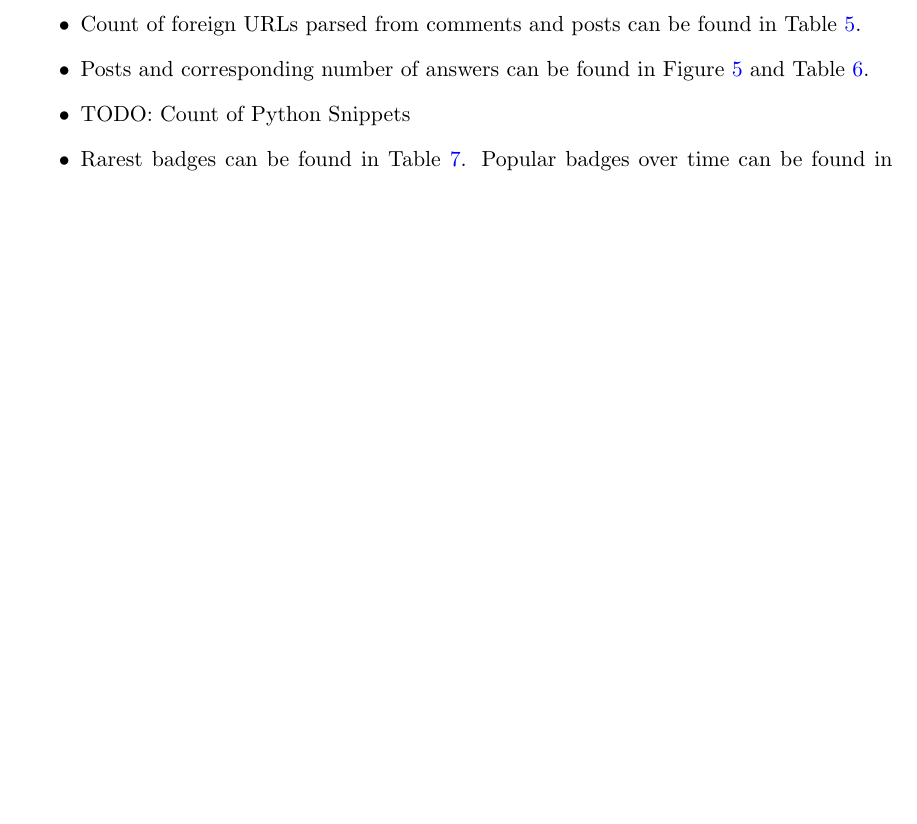
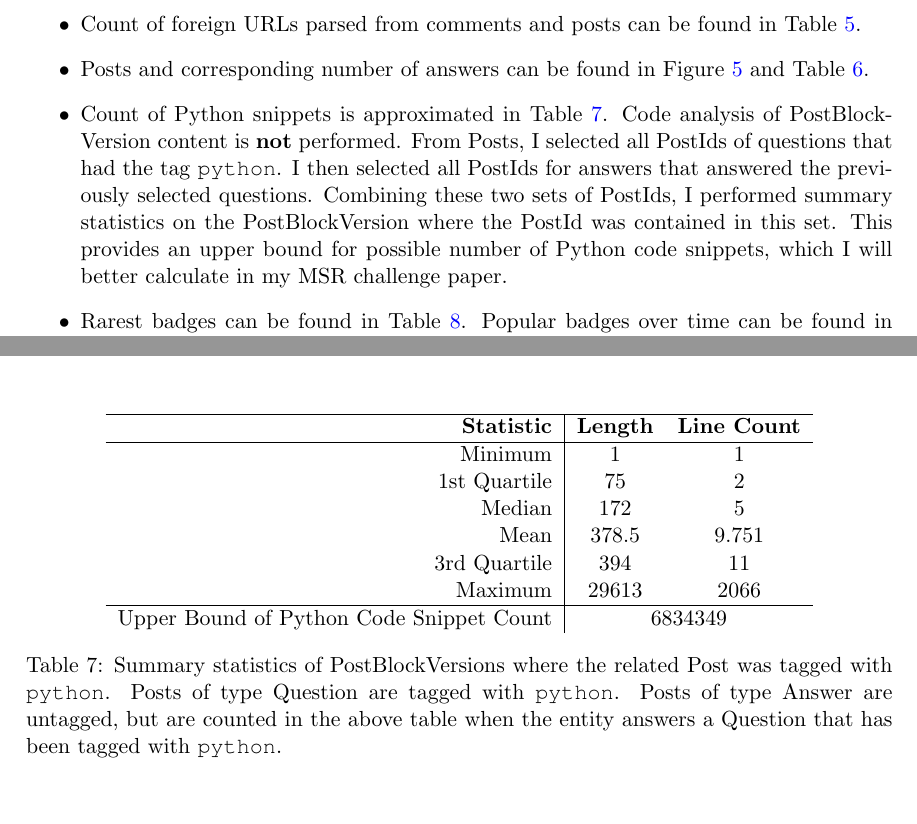
Before and after one commit to awwong1/CMPUT-663-Assignment-1-Report, a LaTeX document (main.tex): part of page 10 of 21 before the commit and two parts of pages 10 and 15 of 21 after it, the two joined at a grey line, cut so that both start at the same text, the shorter picture padded with empty space. Compiled offline with pdfLaTeX.

Commit message:
ugggggggh

```diff
--- a/main.tex
+++ b/main.tex
@@ -511,7 +511,7 @@ The remainder of the document shows the various Size and Traceability metrics as
     \item Statistics of post blocks, including number of blocks and lines can be found in Figures \ref{fig:post-block-version-length-boxplot}, \ref{fig:post-block-version-linecount-boxplot} and Table \ref{tab:post-block-version-stats}.
     \item Count of foreign URLs parsed from comments and posts can be found in Table \ref{tab:foreign-urls}.
     \item Posts and corresponding number of answers can be found in Figure \ref{fig:questions-to-num-answers} and Table \ref{table:questions-to-num-answers}.
-    \item TODO: Count of Python Snippets
+    \item Count of Python snippets is approximated in Table \ref{tab:python-snippets-summary}. Code analysis of PostBlockVersion content is \textbf{not} performed. From Posts, I selected all PostIds of questions that had the tag \texttt{python}. I then selected all PostIds for answers that answered the previously selected questions. Combining these two sets of PostIds, I performed summary statistics on the PostBlockVersion where the PostId was contained in this set. This provides an upper bound for possible number of Python code snippets, which I will better calculate in my MSR challenge paper.
     \item Rarest badges can be found in Table \ref{tab:rarest-badges}. Popular badges over time can be found in Figure \ref{fig:popular-badges-over-time}.
     \item Questions and answers over time can be found in Figure \ref{fig:q-and-a-over-time}.
     \item Popular tags over time can be found in Figure \ref{fig:popular-tags-over-time}.
@@ -670,3 +670,15 @@ Maximum Count   & 518   \\
 
 \begin{table}[ht]
     \centering
+    \begin{tabular}{r|cc}
+    \hline
+    \textbf{Statistic} & \textbf{Length} &\textbf{Line Count} \\ \hline
+    Minimum         & 1     & 1     \\
+    1st Quartile    & 75    & 2     \\
+    Median          & 172   & 5     \\
+    Mean            & 378.5 & 9.751 \\
+    3rd Quartile    & 394   & 11    \\
+    Maximum         & 29613 & 2066  \\ \hline
+    Upper Bound of Python Code Snippet Count & \multicolumn{2}{c}{6834349} \\
+    \end{tabular}
+    \caption{Summary statistics of PostBlockVersions where the related Post was tagged with \texttt{python}. Posts of type Question are tagged with \texttt{python}. Posts of type Answer are untagged, but are counted in the above table when the entity answers a Question that has been tagged with \texttt{python}.}
```
Also changed, not shown: main.tex (5 more changed lines).
